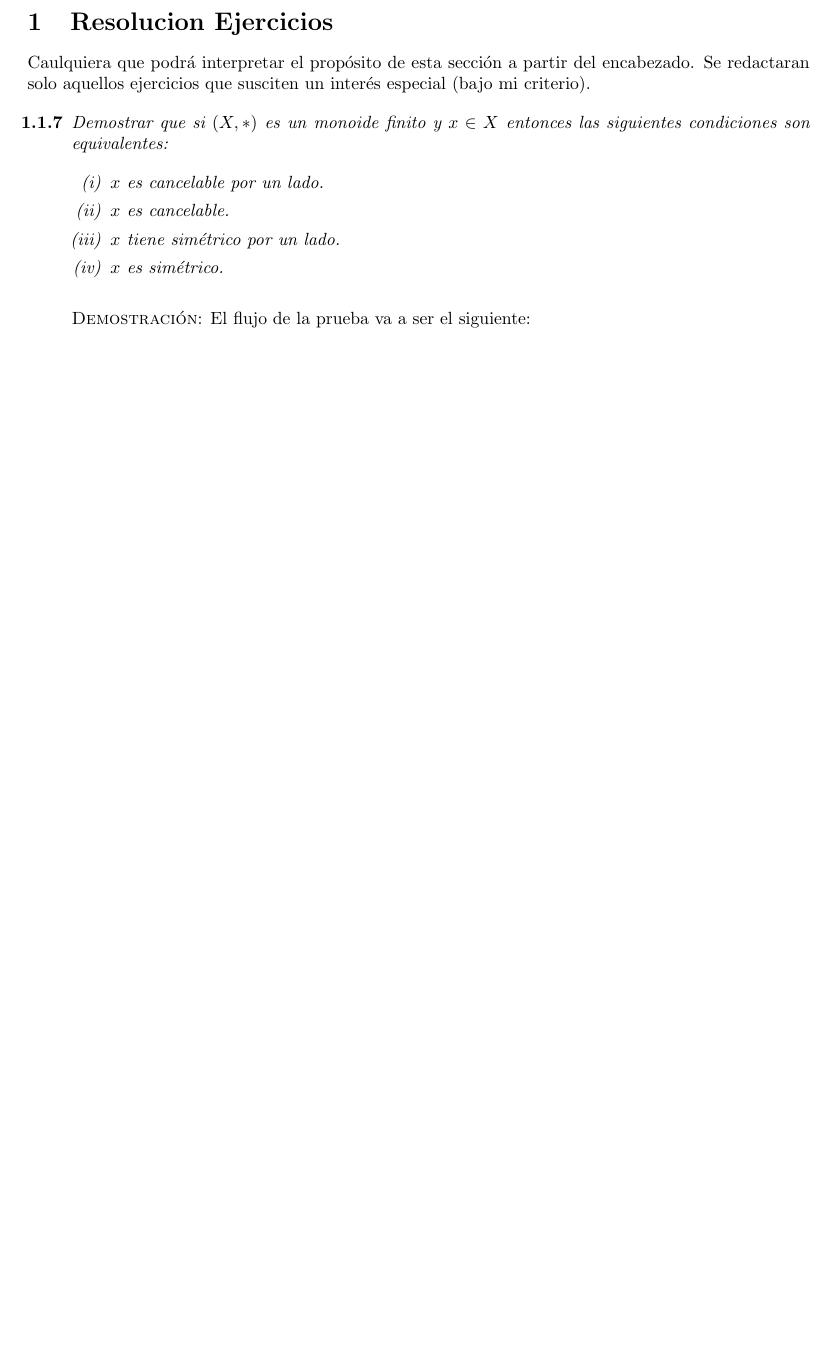
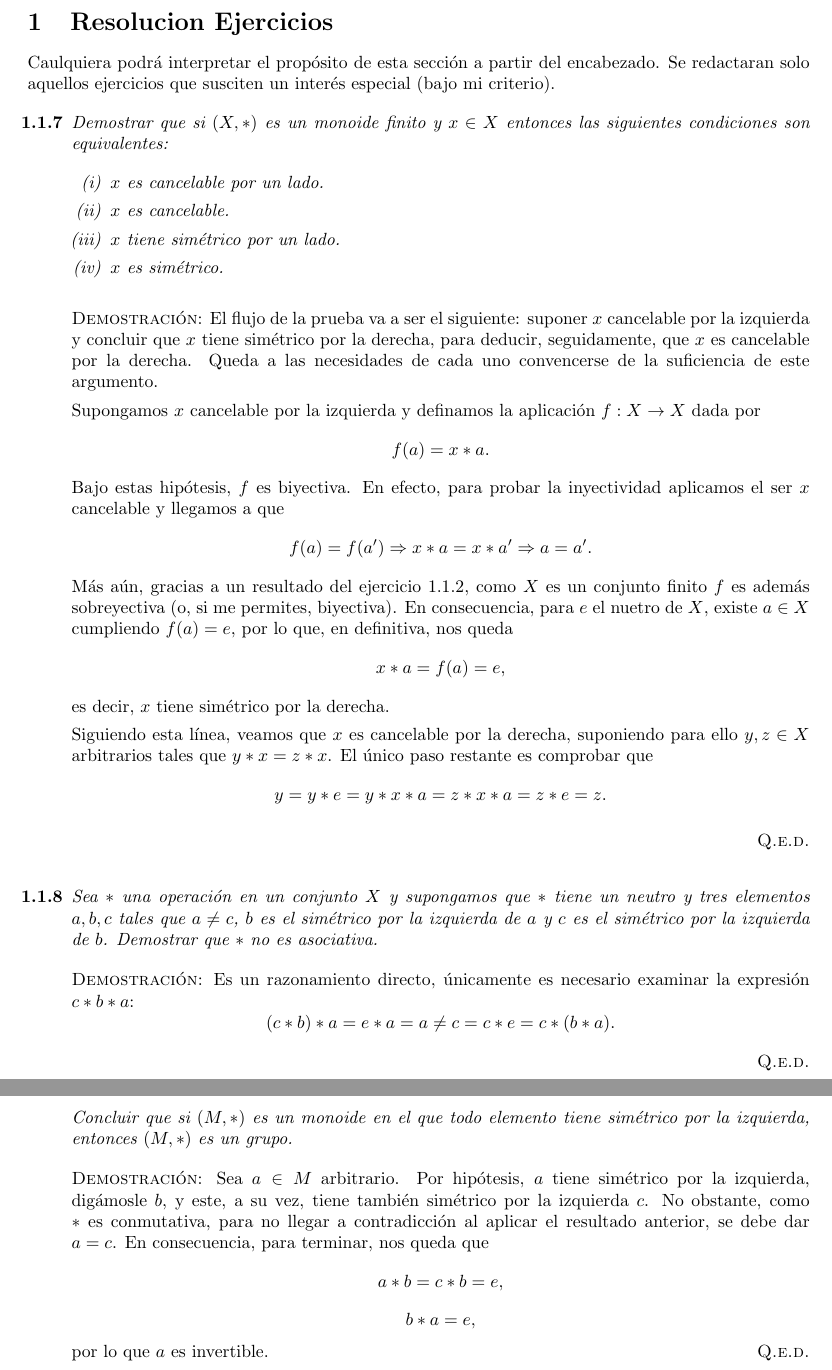
Before and after one commit to Samuuffdzz/delate, a LaTeX document (GyA/main.tex): part of page 2 of 2 before the commit and two parts of pages 2 and 3 of 3 after it, the two joined at a grey line, cut so that both start at the same text, the shorter picture padded with empty space. Compiled offline with pdfLaTeX.

Commit message:
pusilanime

```diff
--- a/GyA/main.tex
+++ b/GyA/main.tex
@@ -34,7 +34,7 @@
 
 \section{Resolucion Ejercicios}
 
-Caulquiera que podrá interpretar el propósito de esta sección a partir del encabezado. Se redactaran solo aquellos ejercicios que susciten un interés especial (bajo mi criterio).
+Caulquiera podrá interpretar el propósito de esta sección a partir del encabezado. Se redactaran solo aquellos ejercicios que susciten un interés especial (bajo mi criterio).
 
 \begin{enumerate}
     \item[\textbf{1.1.7}] \textit{Demostrar que si $(X, *)$ es un monoide finito y $x \in X$ entonces las siguientes condiciones son equivalentes:}
@@ -48,7 +48,34 @@ Caulquiera que podrá interpretar el propósito de esta sección a partir del en
 
     \vspace{7px}
 
-    \textsc{Demostración}: El flujo de la prueba va a ser el siguiente:
+    \textsc{Demostración}: El flujo de la prueba va a ser el siguiente: suponer $x$ cancelable por la izquierda y concluir que $x$ tiene simétrico por la derecha, para deducir, seguidamente, que $x$ es cancelable por la derecha. Queda a las necesidades de cada uno convencerse de la suficiencia de este argumento.
+
+    Supongamos $x$ cancelable por la izquierda y definamos la aplicación $f : X \to X$ dada por \[f(a) = x * a.\] Bajo estas hipótesis, $f$ es biyectiva. En efecto, para probar la inyectividad aplicamos el ser $x$ cancelable y llegamos a que \[f(a) = f(a') \Rightarrow x * a = x * a' \Rightarrow a = a'.\] Más aún, gracias a un resultado del ejercicio 1.1.2, como $X$ es un conjunto finito $f$ es además sobreyectiva (o, si me permites, biyectiva).
+    En consecuencia, para $e$ el nuetro de $X$, existe $a \in X$ cumpliendo $f(a) = e$, por lo que, en definitiva, nos queda \[x * a = f(a) = e,\] es decir, $x$ tiene simétrico por la derecha.
+
+    Siguiendo esta línea, veamos que $x$ es cancelable por la derecha, suponiendo para ello $y, z \in X$ arbitrarios tales que $y * x = z * x$. El único paso restante es comprobar que \[y = y * e = y * x * a = z * x * a = z * e = z.\]
+
+    \hfill{\textsc{Q.e.d.}}
+
+    \vspace{12px}
+
+    \item[\textbf{1.1.8}] \textit{Sea $*$ una operación en un conjunto $X$ y supongamos que $*$ tiene un neutro y tres elementos $a, b, c$ tales que $a \neq c$, $b$ es el simétrico por la izquierda de $a$ y $c$ es el simétrico por la izquierda de $b$. Demostrar que $*$ no es asociativa.}
+
+    \vspace{7px}
+
+    \textsc{Demostración}: Es un razonamiento directo, únicamente es necesario examinar la expresión $c * b * a$: \[(c * b) * a = e * a = a \neq c = c * e = c * (b * a).\]
+
+    \hfill{\textsc{Q.e.d.}}
+
+    \vspace{7px}
+
+    \newpage
+
+    \textit{Concluir que si $(M, *)$ es un monoide en el que todo elemento tiene simétrico por la izquierda, entonces $(M, *)$ es un grupo.}
+
+    \vspace{7px}
+
+    \textsc{Demostración}: Sea $a \in M$ arbitrario. Por hipótesis, $a$ tiene simétrico por la izquierda, digámosle $b$, y este, a su vez, tiene también simétrico por la izquierda $c$. No obstante, como $*$ es conmutativa, para no llegar a contradicción al aplicar el resultado anterior, se debe dar $a = c$. En consecuencia, para terminar, nos queda que \[a * b = c * b = e,\] \[b * a = e,\] por lo que $a$ es invertible. \hfill{\textsc{Q.e.d.}}
 \end{enumerate}
 
 \end{document}
```
Also changed, not shown: GyA/main.pdf, 5 other files.
